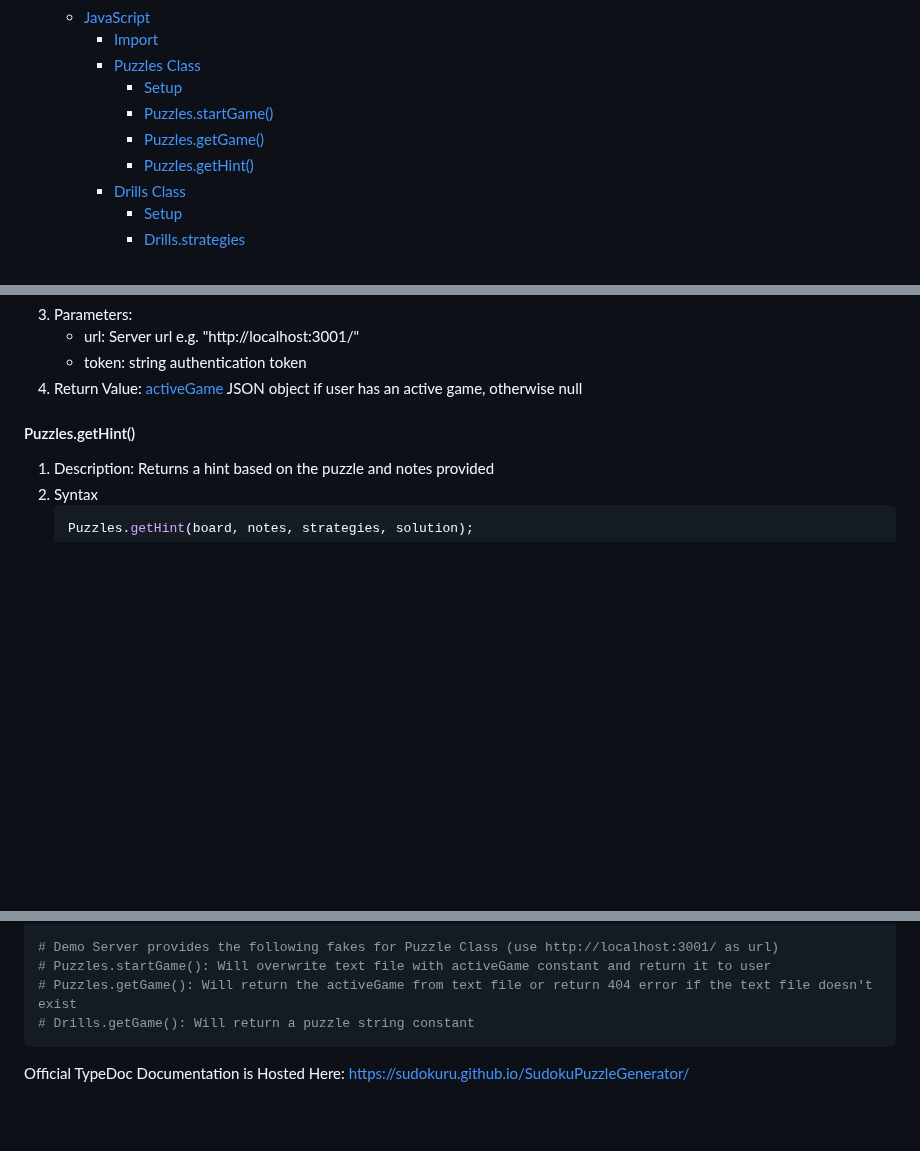
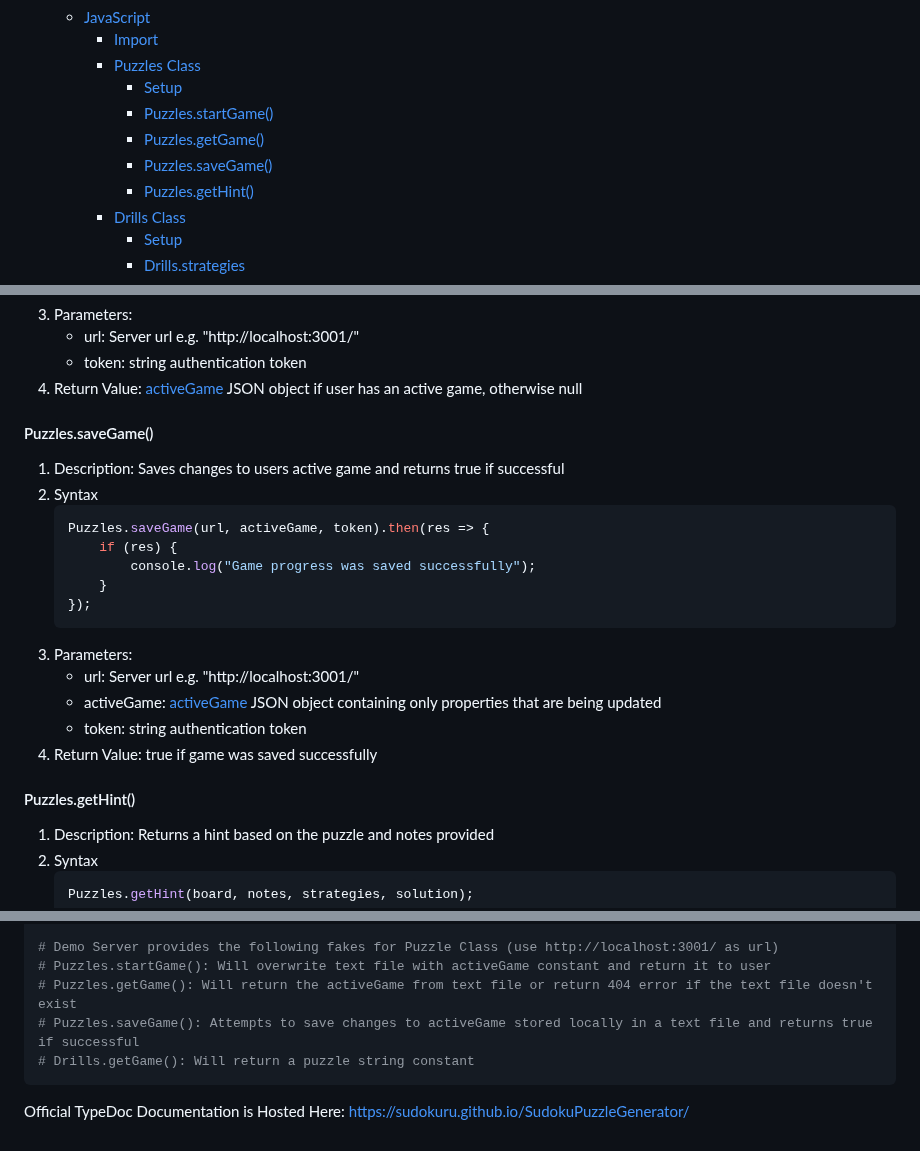
Before and after one commit to Sudokuru/Sudokuru, a Markdown page: README.md, 3 parts joined by grey strips. Rendered like a GitHub page; blank space fills up the shorter version.

Commit message:
Updated README with Puzzles.saveGame() usage and fake

````diff
--- a/README.md
+++ b/README.md
@@ -18,6 +18,7 @@
             *   [Setup](#setup)
             *   [Puzzles.startGame()](#puzzlesstartgame)
             *   [Puzzles.getGame()](#puzzlesgetgame)
+            *   [Puzzles.saveGame()](#puzzlessavegame)
             *   [Puzzles.getHint()](#puzzlesgethint)
         *   [Drills Class](#drills-class)
             *   [Setup](#setup-1)
@@ -176,6 +177,22 @@ const Puzzles = sudokuru.Puzzles;
     - url: Server url e.g. "http://localhost:3001/"
     - token: string authentication token
 4. Return Value: [activeGame](#activegame-object-properties) JSON object if user has an active game, otherwise null
+
+#### Puzzles.saveGame()
+1. Description: Saves changes to users active game and returns true if successful
+2. Syntax
+    ```shell
+    Puzzles.saveGame(url, activeGame, token).then(res => {
+        if (res) {
+            console.log("Game progress was saved successfully");
+        }
+    });
+    ```
+3. Parameters:
+    - url: Server url e.g. "http://localhost:3001/"
+    - activeGame: [activeGame](#activegame-object-properties) JSON object containing only properties that are being updated
+    - token: string authentication token
+4. Return Value: true if game was saved successfully
 
 #### Puzzles.getHint()
 1. Description: Returns a hint based on the puzzle and notes provided
@@ -555,6 +572,7 @@ npm run start
 # Demo Server provides the following fakes for Puzzle Class (use http://localhost:3001/ as url)
 # Puzzles.startGame(): Will overwrite text file with activeGame constant and return it to user
 # Puzzles.getGame(): Will return the activeGame from text file or return 404 error if the text file doesn't exist
+# Puzzles.saveGame(): Attempts to save changes to activeGame stored locally in a text file and returns true if successful
 # Drills.getGame(): Will return a puzzle string constant
 ```
 Official TypeDoc Documentation is Hosted Here: https://sudokuru.github.io/SudokuPuzzleGenerator/
````
